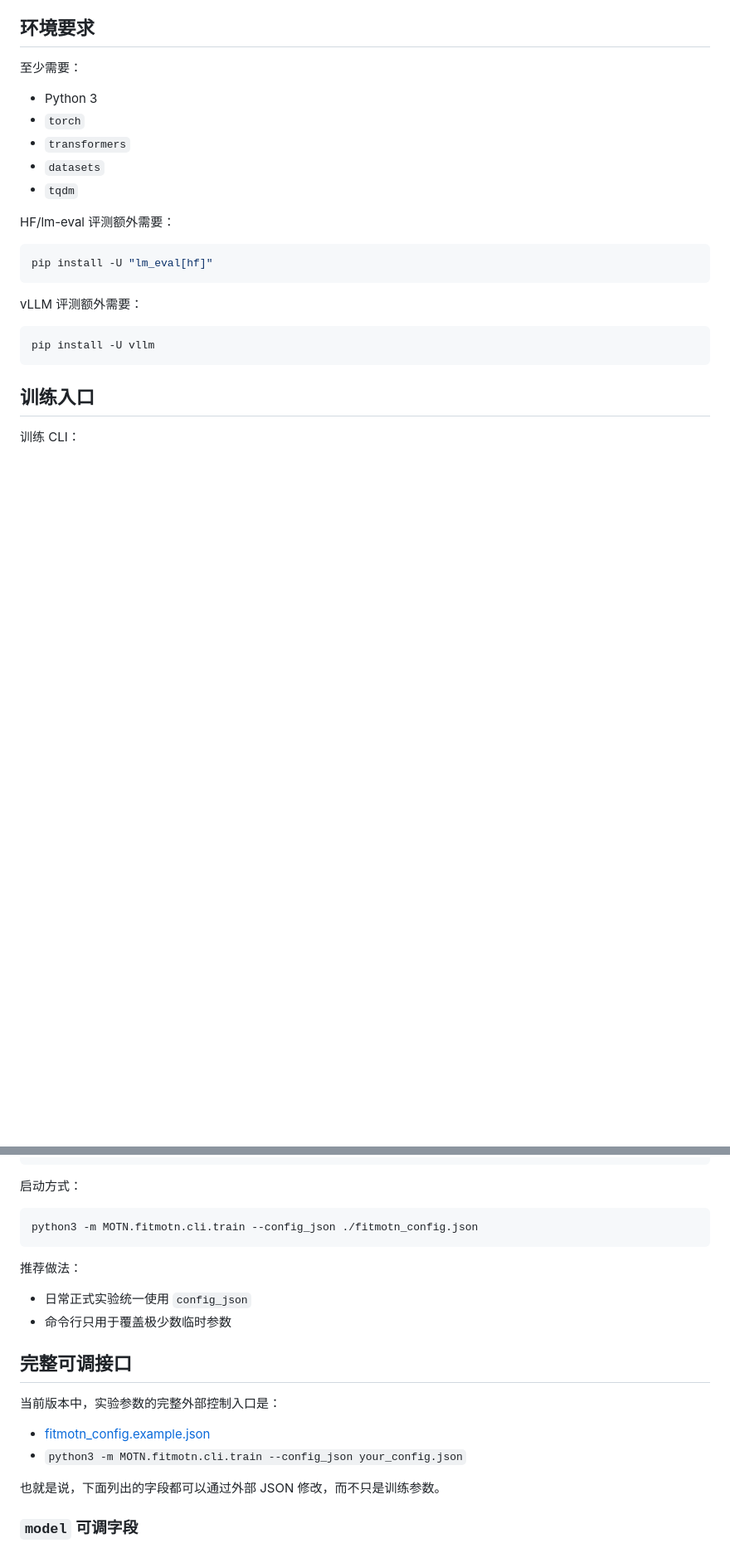
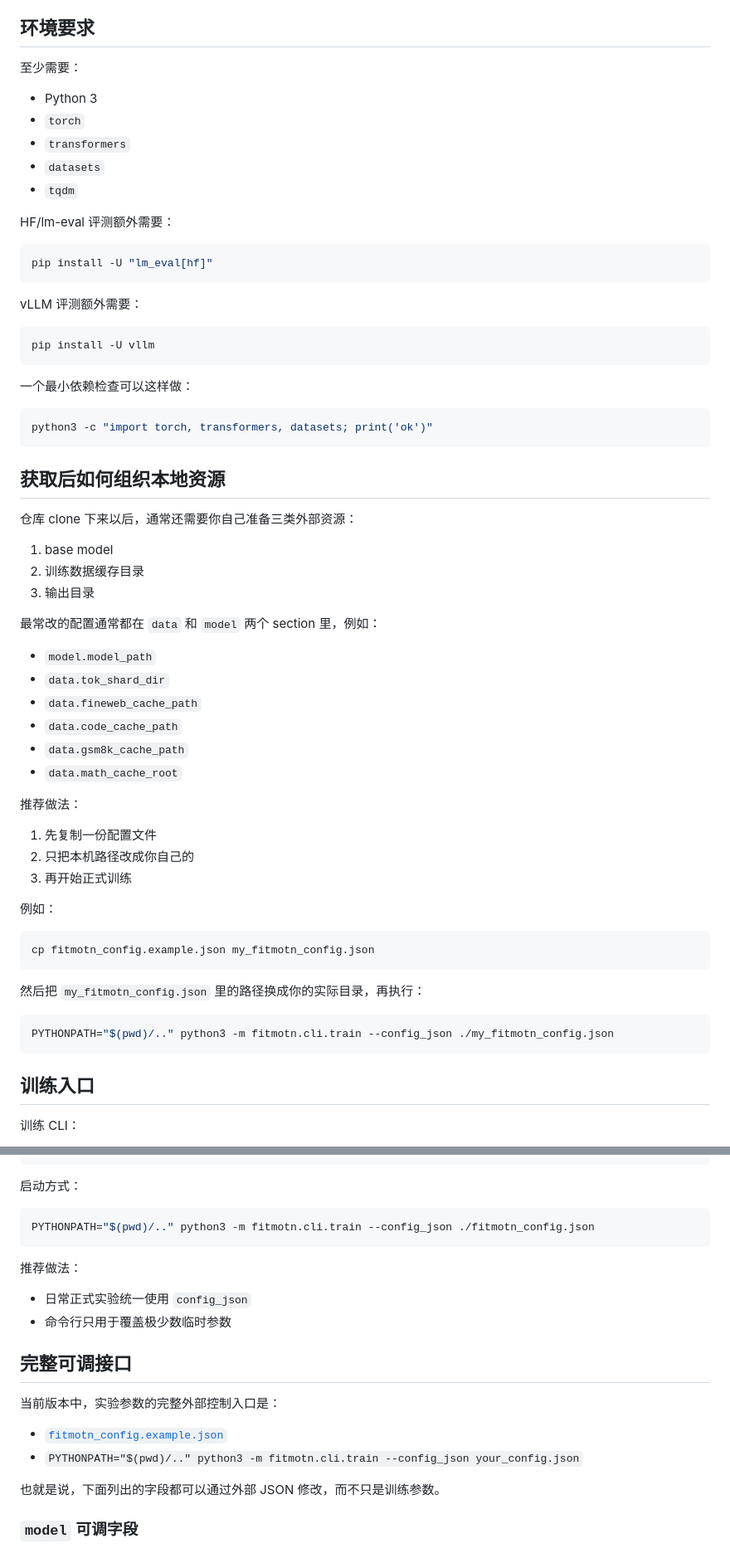
Before and after one commit to intproduct/MOTE, a Markdown page: README.md, 2 parts joined by grey strips. Shown at 83% size. GitHub-like rendering; blank space fills up the shorter version.

````diff
--- a/README.md
+++ b/README.md
@@ -86,6 +157,47 @@ vLLM 评测额外需要：
 pip install -U vllm
 ```
 
+一个最小依赖检查可以这样做：
+
+```bash
+python3 -c "import torch, transformers, datasets; print('ok')"
+```
+
+## 获取后如何组织本地资源
+
+仓库 clone 下来以后，通常还需要你自己准备三类外部资源：
+
+1. base model
+2. 训练数据缓存目录
+3. 输出目录
+
+最常改的配置通常都在 `data` 和 `model` 两个 section 里，例如：
+
+- `model.model_path`
+- `data.tok_shard_dir`
+- `data.fineweb_cache_path`
+- `data.code_cache_path`
+- `data.gsm8k_cache_path`
+- `data.math_cache_root`
+
+推荐做法：
+
+1. 先复制一份配置文件
+2. 只把本机路径改成你自己的
+3. 再开始正式训练
+
+例如：
+
+```bash
+cp fitmotn_config.example.json my_fitmotn_config.json
+```
+
+然后把 `my_fitmotn_config.json` 里的路径换成你的实际目录，再执行：
+
+```bash
+PYTHONPATH="$(pwd)/.." python3 -m fitmotn.cli.train --config_json ./my_fitmotn_config.json
+```
+
 ## 训练入口
 
 训练 CLI：
@@ -182,7 +294,7 @@ python3 -m MOTN.fitmotn.cli.train \
 启动方式：
 
 ```bash
-python3 -m MOTN.fitmotn.cli.train --config_json ./fitmotn_config.json
+PYTHONPATH="$(pwd)/.." python3 -m fitmotn.cli.train --config_json ./fitmotn_config.json
 ```
 
 推荐做法：
@@ -194,8 +306,8 @@ python3 -m MOTN.fitmotn.cli.train --config_json ./fitmotn_config.json
 
 当前版本中，实验参数的完整外部控制入口是：
 
-- [fitmotn_config.example.json](/Users/admini/Library/Mobile%20Documents/com~apple~CloudDocs/document/a800/MOTN/fitmotn/fitmotn_config.example.json)
-- `python3 -m MOTN.fitmotn.cli.train --config_json your_config.json`
+- [`fitmotn_config.example.json`](./fitmotn_config.example.json)
+- `PYTHONPATH="$(pwd)/.." python3 -m fitmotn.cli.train --config_json your_config.json`
 
 也就是说，下面列出的字段都可以通过外部 JSON 修改，而不只是训练参数。
 
````
Also changed, not shown: other parts of README.md (+91 -20 lines).
